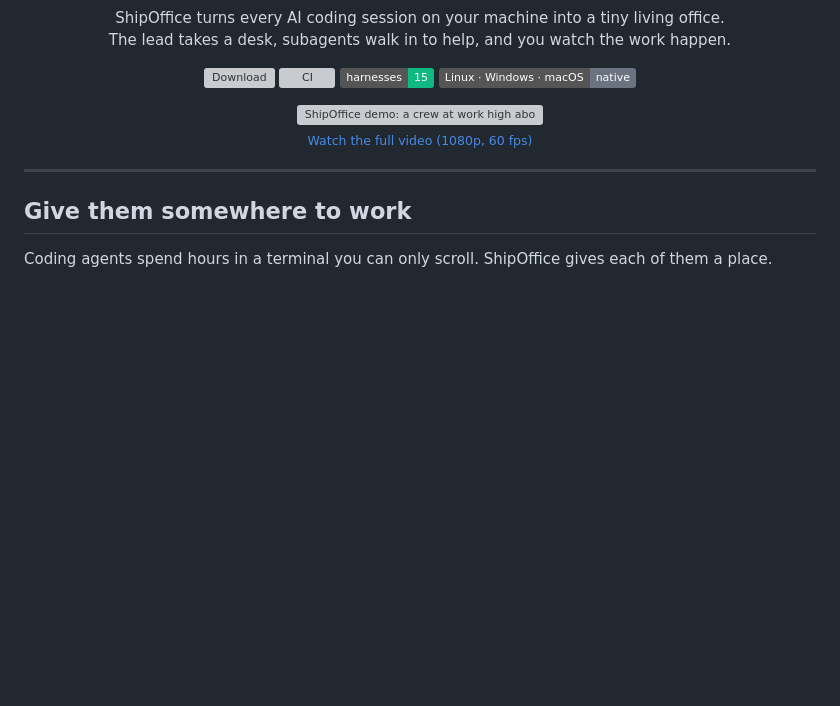
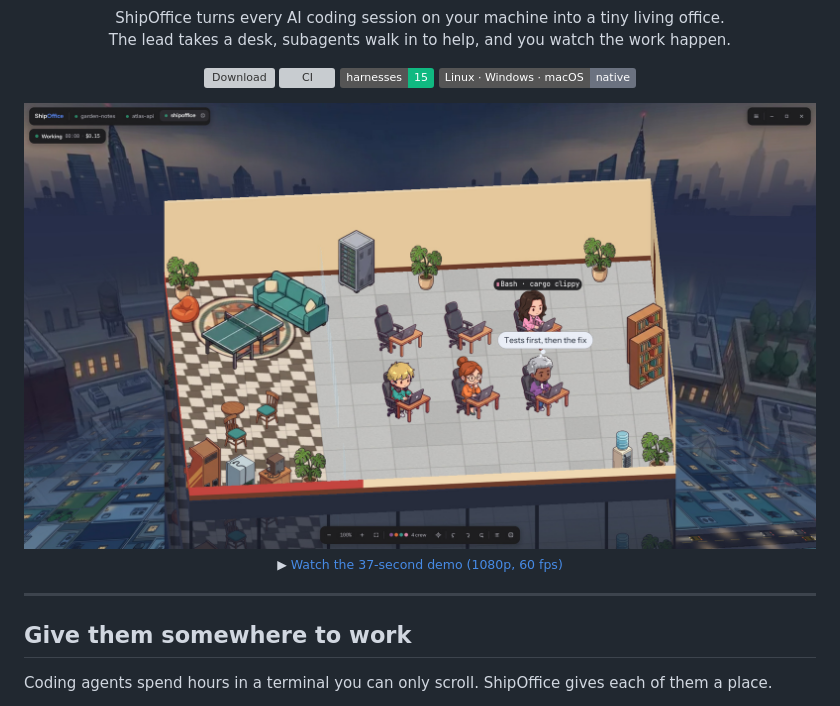
Before and after one commit to secblitz/ShipOffice, a Markdown page: README.md, the part around the change. Drawn GitHub-style; pictures changed too: docs/hero.jpg (added); badges without logos; blank space fills up the shorter version; grey boxes are pictures that could not be loaded.

Commit message:
README leads with a still of the office instead of the 42 MB animated preview; the full 60 fps video is one click away

```diff
--- a/README.md
+++ b/README.md
@@ -17,8 +17,8 @@
 </p>
 
 <p align="center">
-  <a href="docs/demo.mp4"><img src="docs/demo.avif" alt="ShipOffice demo: a crew at work high above the city, subagents walking in, the camera turning down to the streets, the inspector, themes and new offices" width="100%"></a>
-  <br><sub><a href="docs/demo.mp4">Watch the full video (1080p, 60 fps)</a></sub>
+  <a href="docs/demo.mp4"><img src="docs/hero.jpg" alt="A crew of four agents at their desks high above the city at night, with bubbles showing what each one is doing" width="100%"></a>
+  <br><sub>▶ <a href="docs/demo.mp4">Watch the 37-second demo (1080p, 60 fps)</a></sub>
 </p>
 
 ---
```
Also changed, not shown: 1 other file.
